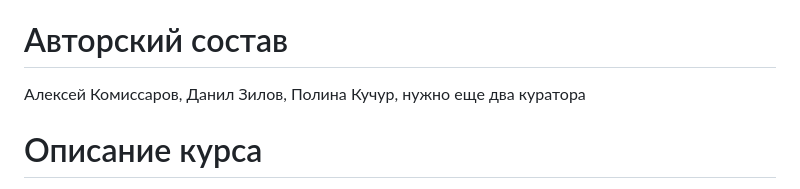
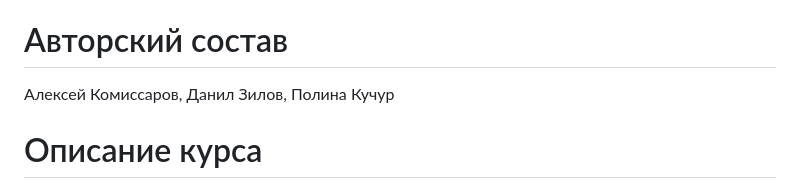
Before and after one commit to aglabx/masters-course-2023-data-software-tools, a Markdown page: README.md, the part around the change. Drawn GitHub-style.

```diff
--- a/README.md
+++ b/README.md
@@ -5,7 +5,7 @@
 
 # Авторский состав
 
-Алексей Комиссаров, Данил Зилов, Полина Кучур, нужно еще два куратора
+Алексей Комиссаров, Данил Зилов, Полина Кучур
 
 # Описание курса
 
```
